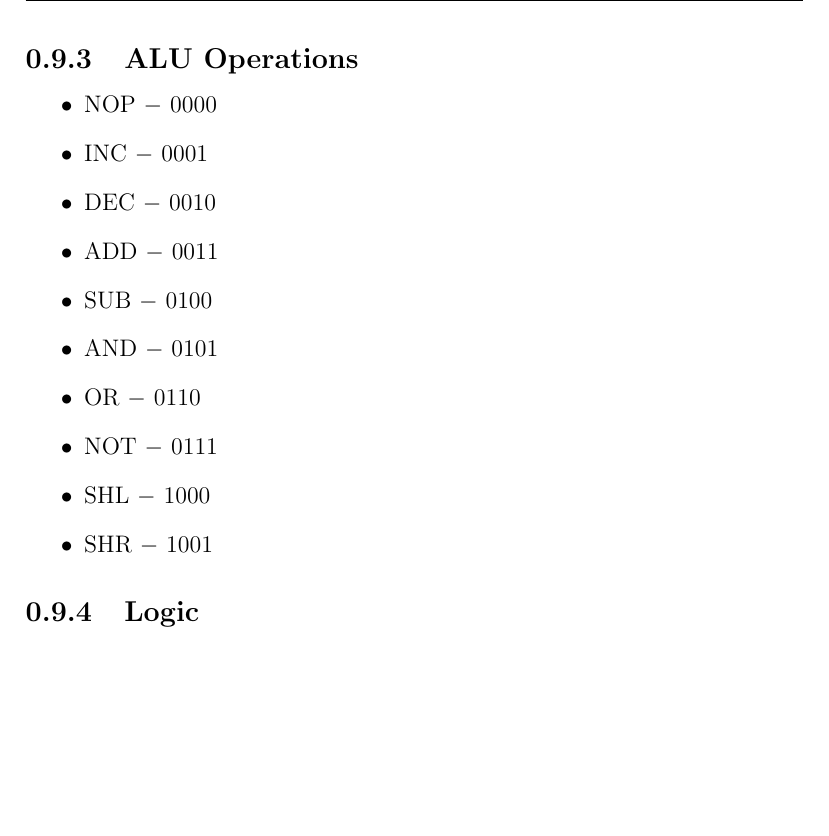
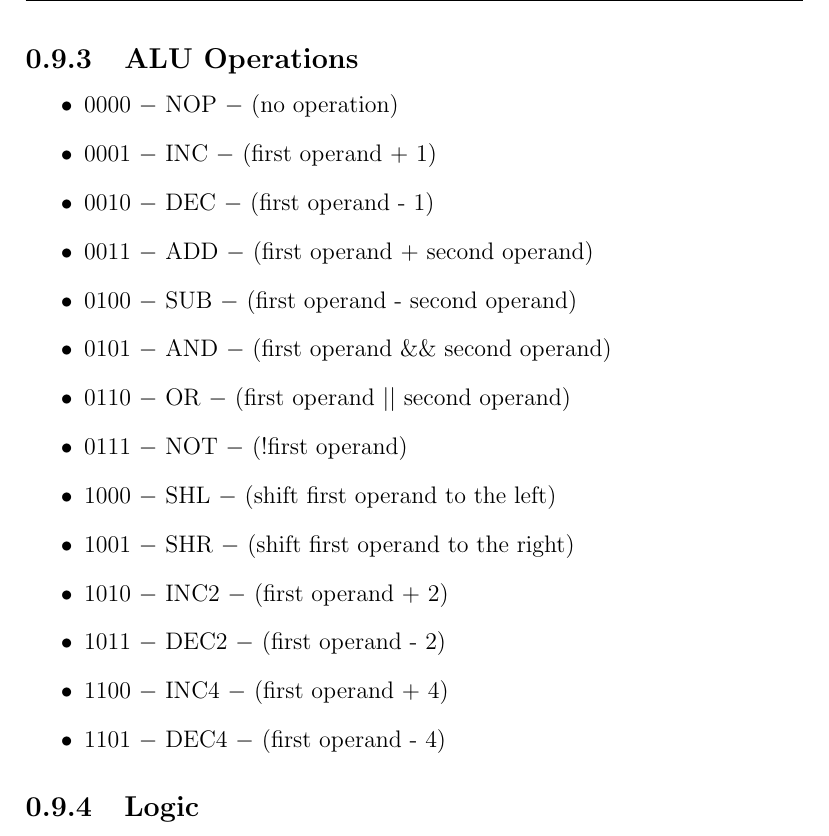
Before and after one commit to mido3ds/pipeline-risc-cpu, a LaTeX document (docs/design_report.tex): part of page 16 of 30, cut so that both start at the same text, the shorter picture padded with empty space. Compiled offline with pdfLaTeX.

```diff
--- a/docs/design_report.tex
+++ b/docs/design_report.tex
@@ -234,16 +234,20 @@
 
 \subsection{ALU Operations}
 \begin{itemize}
-    \item NOP $-$ 0000
-    \item INC $-$ 0001
-    \item DEC $-$ 0010
-    \item ADD $-$ 0011
-    \item SUB $-$ 0100
-    \item AND $-$ 0101
-    \item OR $-$ 0110
-    \item NOT $-$ 0111
-    \item SHL $-$ 1000
-    \item SHR $-$ 1001
+    \item 0000 $-$ NOP $-$ (no operation)
+    \item 0001 $-$ INC $-$ (first operand + 1)
+    \item 0010 $-$ DEC $-$ (first operand - 1)
+    \item 0011 $-$ ADD $-$ (first operand + second operand)
+    \item 0100 $-$ SUB $-$ (first operand - second operand)
+    \item 0101 $-$ AND $-$ (first operand \&\& second operand)
+    \item 0110 $-$ OR $-$ (first operand $||$ second operand)
+    \item 0111 $-$ NOT $-$ (!first operand)
+    \item 1000 $-$ SHL $-$ (shift first operand to the left)
+    \item 1001 $-$ SHR $-$ (shift first operand to the right)
+    \item 1010 $-$ INC2 $-$ (first operand + 2)
+    \item 1011 $-$ DEC2 $-$ (first operand - 2)
+    \item 1100 $-$ INC4 $-$ (first operand + 4)
+    \item 1101 $-$ DEC4 $-$ (first operand - 4)
 \end{itemize}
 
 \subsection{Logic}
```
Also changed, not shown: docs/design_report.pdf, docs/overall_system.png, 1 other file.
